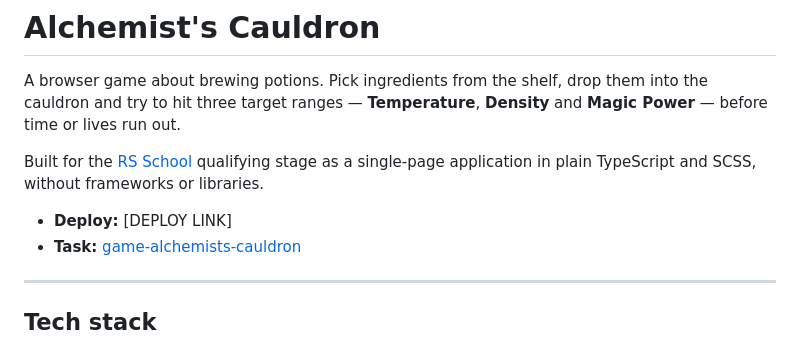
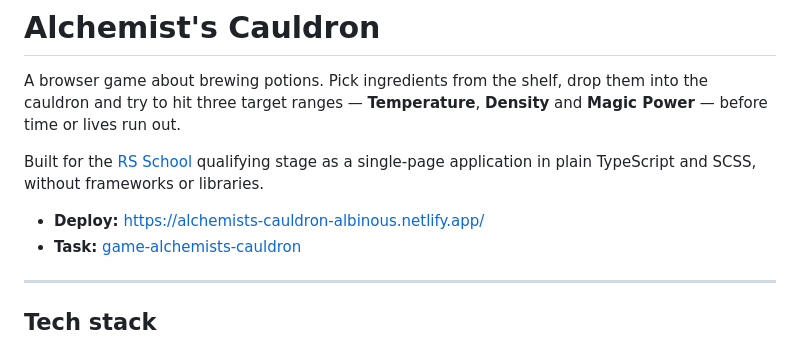
Before and after one commit to Albinous/alchemists-cauldron, a Markdown page: README.md, the part around the change. GitHub-like rendering.

Commit message:
docs: add deploy link to readme

```diff
--- a/README.md
+++ b/README.md
@@ -4,7 +4,7 @@ A browser game about brewing potions. Pick ingredients from the shelf, drop them
 
 Built for the [RS School](https://github.com/rolling-scopes-school/qualifying-stage/tree/main/tasks/game-alchemists-cauldron) qualifying stage as a single-page application in plain TypeScript and SCSS, without frameworks or libraries.
 
-- **Deploy:** [DEPLOY LINK]
+- **Deploy:** https://alchemists-cauldron-albinous.netlify.app/
 - **Task:** [game-alchemists-cauldron](https://github.com/rolling-scopes-school/qualifying-stage/tree/main/tasks/game-alchemists-cauldron)
 
 ---
```
